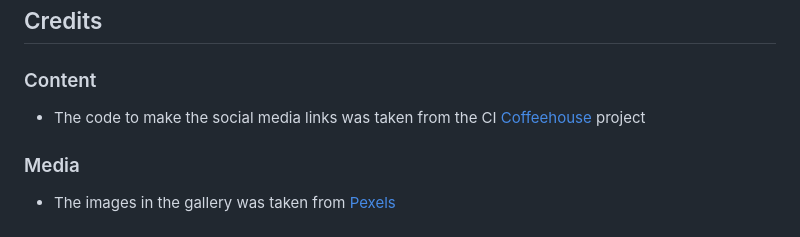
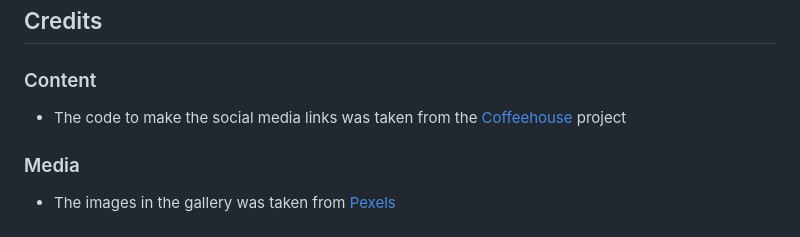
Before and after one commit to elsei123/Art_house, a Markdown page: README.md, the part around the change printed below. GitHub-like rendering.

```diff
--- a/README.md
+++ b/README.md
@@ -75,6 +75,6 @@ This website was created for art lovers. Here, the user can learn more about us,
 
 ## Credits
 ### Content
-- The code to make the social media links was taken from the CI [Coffeehouse](https://learn.codeinstitute.net/sandbox/api/challenges/60338cca9c4983ac5d85512d/files/index.html) project
+- The code to make the social media links was taken from the [Coffeehouse](https://learn.codeinstitute.net/sandbox/api/challenges/60338cca9c4983ac5d85512d/files/index.html) project
 ### Media
  - The images in the gallery was taken from [Pexels](https://www.pexels.com/pt-br/procurar/art/)
```
Also changed, not shown: other parts of README.md (+3 -3 lines).
